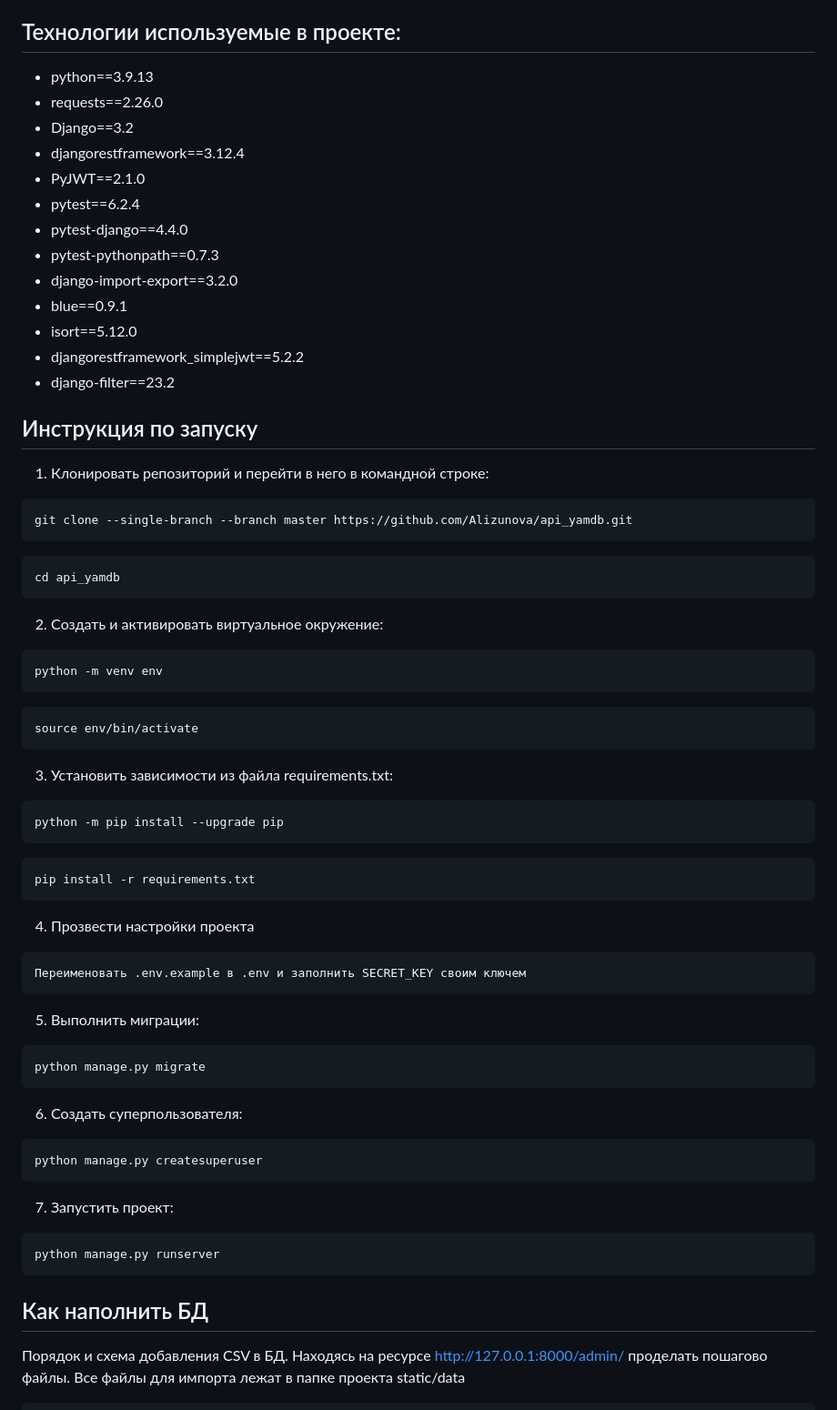
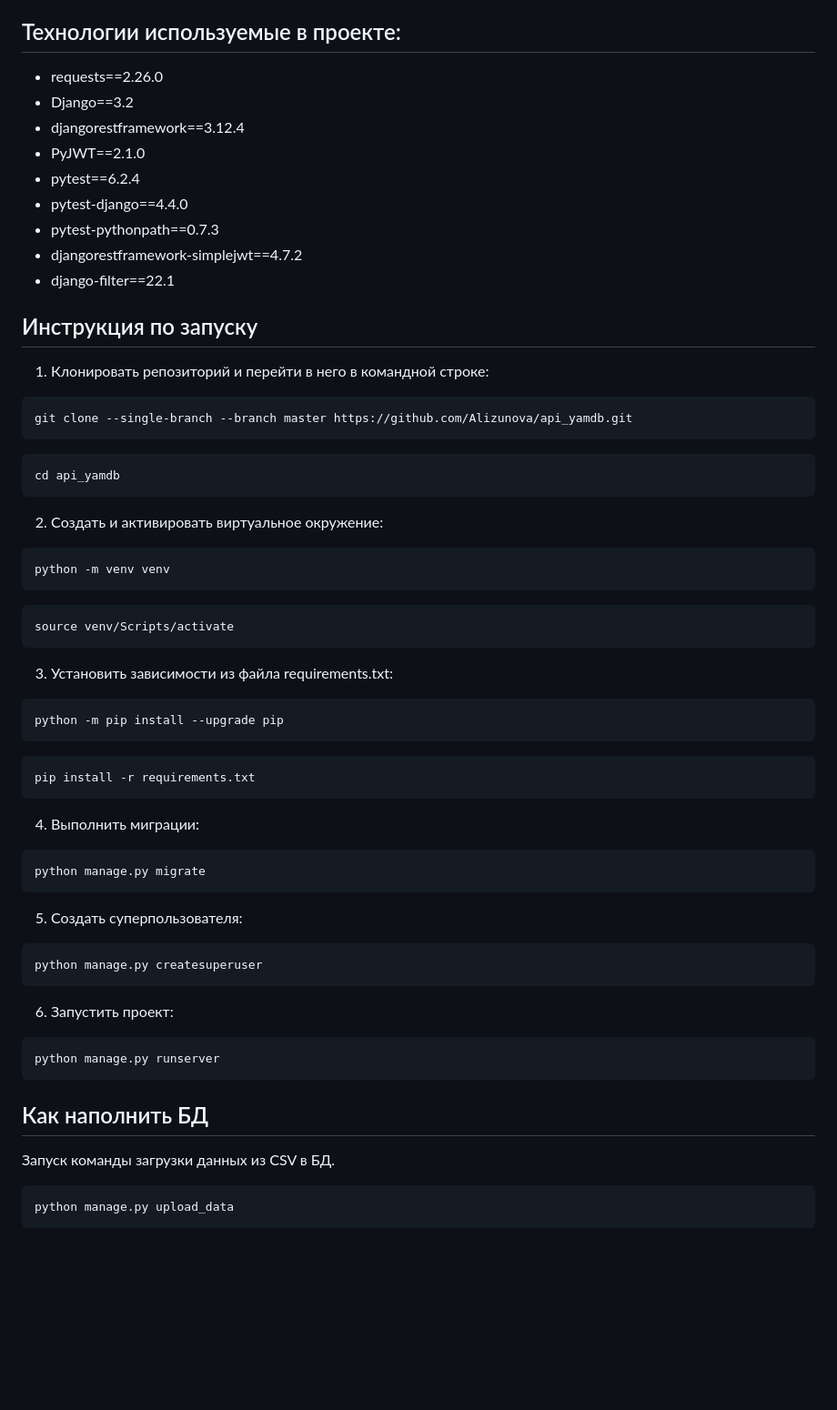
Before and after one commit to Alizunova/api_yamdb, a Markdown page: README.md, the part around the change printed below. Shown: that part at 91% size. Rendered like a GitHub page; blank space fills up the shorter version.

````diff
--- a/README.md
+++ b/README.md
@@ -12,7 +12,6 @@
 Произведению может быть присвоен жанр из списка предустановленных (например, «Сказка», «Рок» или «Артхаус»).
 
 ## Технологии используемые в проекте:
-- python==3.9.13
 - requests==2.26.0
 - Django==3.2
 - djangorestframework==3.12.4
@@ -20,11 +19,8 @@
 - pytest==6.2.4
 - pytest-django==4.4.0
 - pytest-pythonpath==0.7.3
-- django-import-export==3.2.0
-- blue==0.9.1
-- isort==5.12.0
-- djangorestframework_simplejwt==5.2.2
-- django-filter==23.2
+- djangorestframework-simplejwt==4.7.2
+- django-filter==22.1
 
 
 ## Инструкция по запуску
@@ -41,46 +37,46 @@ cd api_yamdb
 
 2) Cоздать и активировать виртуальное окружение:
 
-```
-python -m venv env
+```bash
+python -m venv venv
 ```
 
-```
-source env/bin/activate
+```bash
+source venv/Scripts/activate
 ```
 
 3) Установить зависимости из файла requirements.txt:
 
-```
+```bash
 python -m pip install --upgrade pip
 ```
 
-```
+```bash
 pip install -r requirements.txt
 ```
-4) Прозвести настройки проекта
-```
-Переименовать .env.example в .env и заполнить SECRET_KEY своим ключем
-```
-5) Выполнить миграции:
 
-```
+4) Выполнить миграции:
+
+```bash
 python manage.py migrate
 ```
-6) Создать суперпользователя:
 
-```
+5) Создать суперпользователя:
+
+```bash
 python manage.py createsuperuser
 ```
-7) Запустить проект:
 
-```
+6) Запустить проект:
+
+```bash
 python manage.py runserver
 ```
 
 
 ## Как наполнить БД
-Порядок и схема добавления CSV в БД.
-Находясь на ресурсе http://127.0.0.1:8000/admin/ проделать пошагово файлы.
-Все файлы для импорта лежат в папке проекта static/data
+Запуск команды загрузки данных из CSV в БД.
+
+```bash
+python manage.py upload_data
 ```
````
Also changed, not shown: other parts of README.md (+13 -23 lines).
